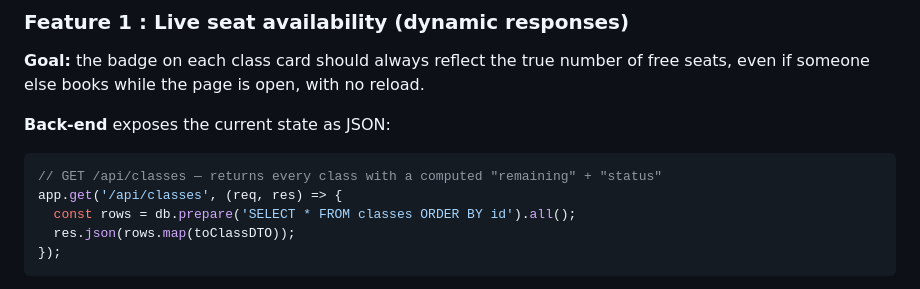
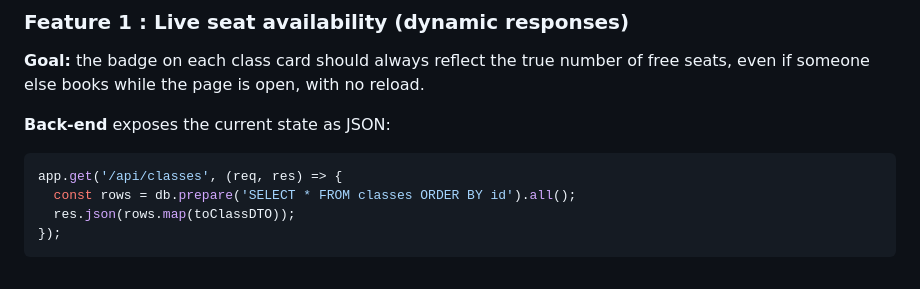
Before and after one commit to nicolaslai2026/sit774-10.3HD-mmm-art-studio-booking, a Markdown page: README.md, the part around the change. GitHub-like rendering.

````diff
--- a/README.md
+++ b/README.md
@@ -44,7 +44,6 @@ free seats, even if someone else books while the page is open, with no reload.
 **Back-end** exposes the current state as JSON:
 
 ```js
-// GET /api/classes — returns every class with a computed "remaining" + "status"
 app.get('/api/classes', (req, res) => {
   const rows = db.prepare('SELECT * FROM classes ORDER BY id').all();
   res.json(rows.map(toClassDTO));
````
